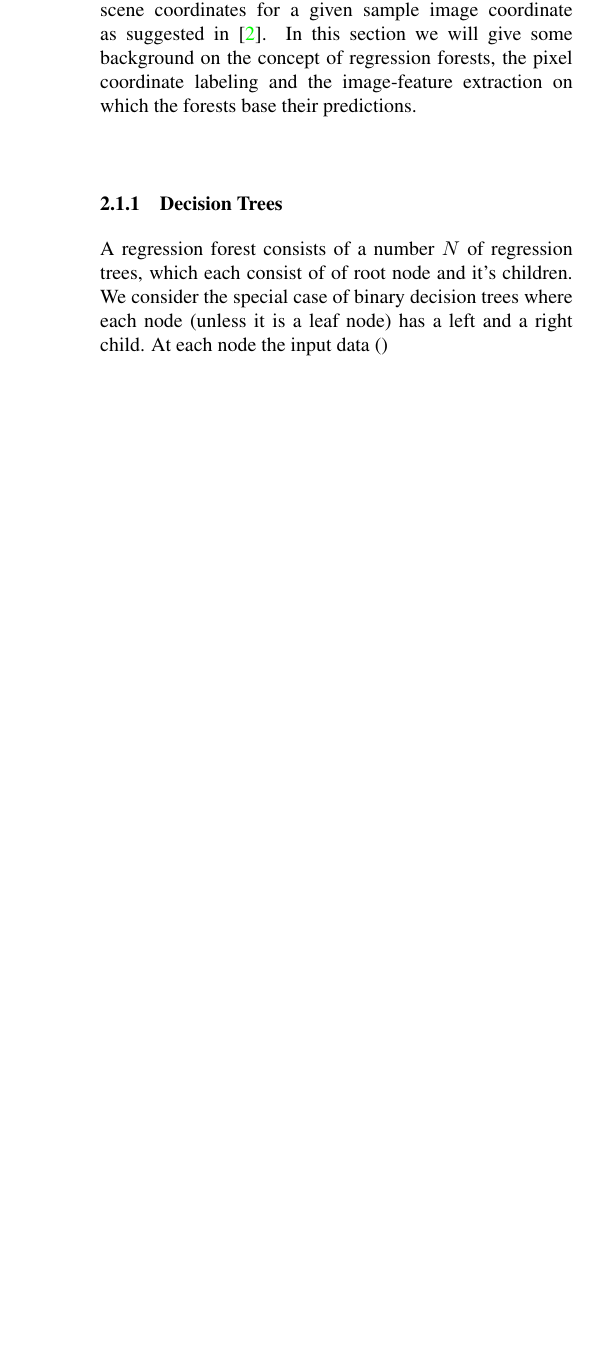
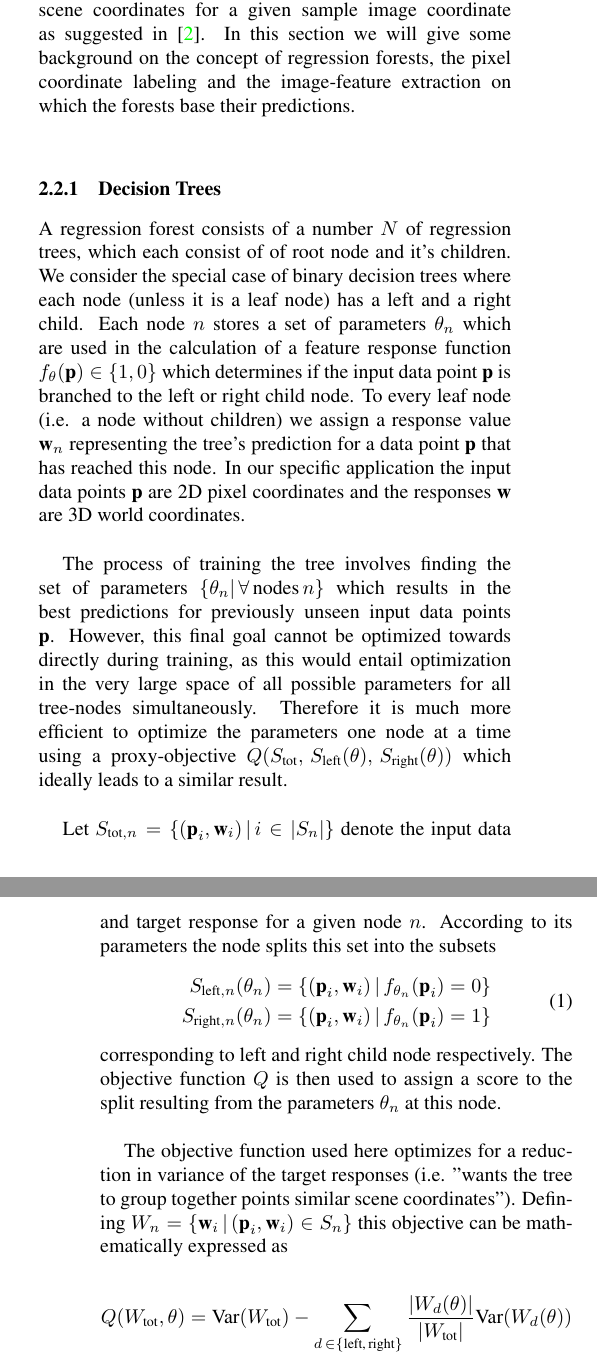
Before and after one commit to JasonPy/3dcv-mini-project, a LaTeX paper (report/cvpr.tex): part of one column of page 1 of 2 before the commit and two parts of the columns of pages 1 and 2 of 2 after it, the two joined at a grey line, cut so that both start at the same text, the shorter picture padded with empty space. Compiled offline with pdfLaTeX.

Commit message:
Add regression forest and move "Data Preparation" section

```diff
--- a/report/cvpr.tex
+++ b/report/cvpr.tex
@@ -83,15 +83,3 @@ used for estimating the camera pose from the image data. We will not discuss all
 in full detail but only provide further explanations where we find it relevant
 for the presentation of our work and results.
 
-\subsection{Regression Forest}
-
-In this project we use a regression forest to predict scene coordinates for a given
-sample image coordinate as suggested in \cite{shotton2013}. In this section we will
-give some background on the concept of regression forests, the pixel coordinate
-labeling and the image-feature extraction on which the forests base their predictions.\\
-
-\subsubsection{Decision Trees}
-A regression forest consists of a number $N$ of regression trees, which each consist of
-of root node and it's children. We consider the special case of binary decision trees
-where each node (unless it is a leaf node) has a left and a right child. At each node
-the input data ()
@@ -115,3 +93,62 @@ in millimeters. For each image a $4\times4$ ground truth camera pose in homogeno
 is provided, which allows to validate the estimated camera pose matrix for a given image.
 
 The datasets are split randonly into train and test according to~\cite[Table 1]{shotton2013}.
+
+% WIP FALK:
+Our data consists of a number of samples $\{(\textbf{p}_i, \textbf{w}_i)\}$ with
+$\textbf{p}_i = (x_l, y_l)_i$ and $\textbf{w}_i = (x_s, y_s, z_s)_i$ where the subscripts
+$l$ and $s$ denote image pixel coordinates and scene coordinates respectively.\\
+
+\subsection{Regression Forest}
+%-------------------------------------------------------------------------
+
+In this project we use a regression forest to predict scene coordinates for a given
+sample image coordinate as suggested in \cite{shotton2013}. In this section we will
+give some background on the concept of regression forests, the pixel coordinate
+labeling and the image-feature extraction on which the forests base their predictions.\\
+
+\subsubsection{Decision Trees}
+%-------------------------------------------------------------------------
+A regression forest consists of a number $N$ of regression trees, which each consist of
+of root node and it's children. We consider the special case of binary decision trees
+where each node (unless it is a leaf node) has a left and a right child. Each node $n$
+stores a set of parameters $\theta_n$ which are used in the calculation of a
+feature response function $f_{\theta}(\textbf{p}) \in \{1, 0\}$ which determines if the input
+data point \textbf{p} is branched to the left or right child node. To every leaf node
+(i.e. a node without children) we assign a response value $\textbf{w}_n$ representing
+the tree's prediction for a data point \textbf{p} that has reached this node. In our
+specific application the input data points \textbf{p} are 2D pixel coordinates and the
+responses \textbf{w} are 3D world coordinates.\\
+
+The process of training the tree involves finding the set of parameters
+$\{\theta_n | \, \forall \, \text{nodes} \, n\}$ which results in the best predictions
+for previously unseen input data points \textbf{p}. However, this final goal cannot
+be optimized towards directly during training, as this would entail optimization in the
+very large space of all possible parameters for all tree-nodes simultaneously. Therefore
+it is much more efficient to optimize the parameters one node at a time using a
+proxy-objective $Q(S_{\text{tot}},\, S_{\text{left}}(\theta),\, S_{\text{right}}(\theta))$
+which ideally leads to a similar result.\\
+
+Let $S_{\text{tot},n} = \{ (\textbf{p}_i, \textbf{w}_i) \, | \, i \in |S_n|\}$ denote the
+input data and target response for a given node $n$. According to its parameters the
+node splits this set into the subsets
+\begin{equation}
+\begin{split}
+	S_{\text{left},n}(\theta_n) = \{(\textbf{p}_i, \textbf{w}_i) \,|\, f_{\theta_n}(\textbf{p}_i) = 0\} \\
+	S_{\text{right},n}(\theta_n) = \{(\textbf{p}_i, \textbf{w}_i) \,|\, f_{\theta_n}(\textbf{p}_i) = 1\}
+\end{split}
+\end{equation}
+corresponding to left and right child node respectively. The objective function $Q$ is
+then used to assign a score to the split resulting from the parameters $\theta_n$ at
+this node.\\
+
+The objective function used here optimizes for a reduction in variance of the target
+responses (i.e. "wants the tree to group together points similar scene coordinates").
+Defining $W_n = \{ \textbf{w}_i \, | \, (\textbf{p}_i, \textbf{w}_i) \in S_n \}$ this
+objective can be mathematically expressed as
+
+\begin{equation}
+	Q(W_\text{tot}, \theta) =
+		\text{Var}(W_\text{tot}) - \sum_{d\,\in\{\text{left,\,right}\}}
+			\dfrac{|W_d(\theta)|}{|W_\text{tot}|} \text{Var}(W_d(\theta))
+\end{equation}
```
Also changed, not shown: report/cvpr.tex (27 more changed lines).
